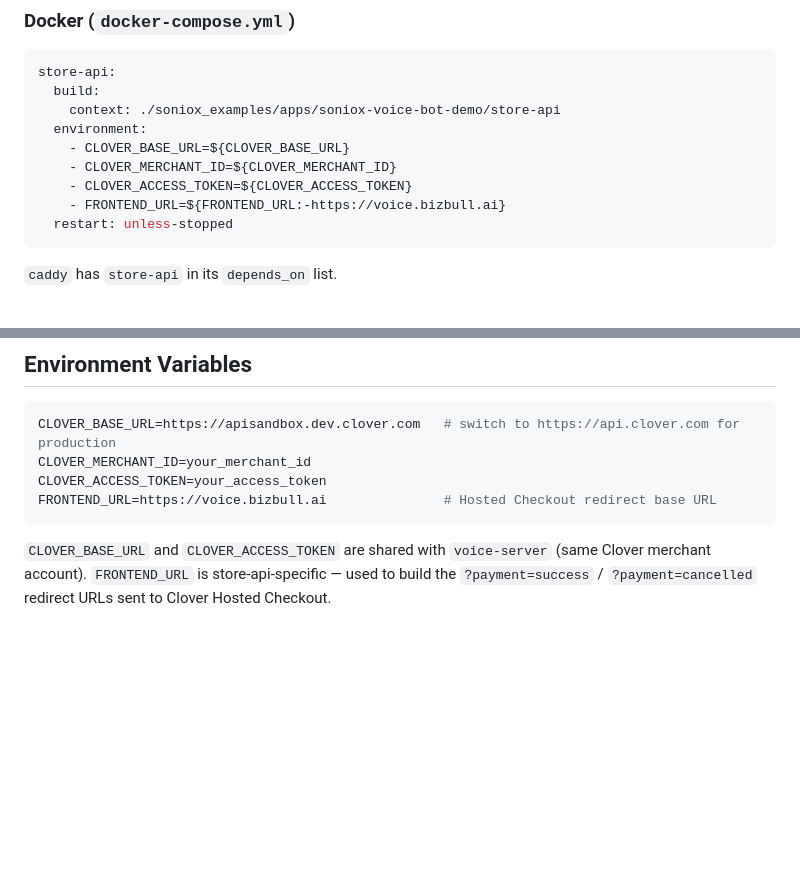
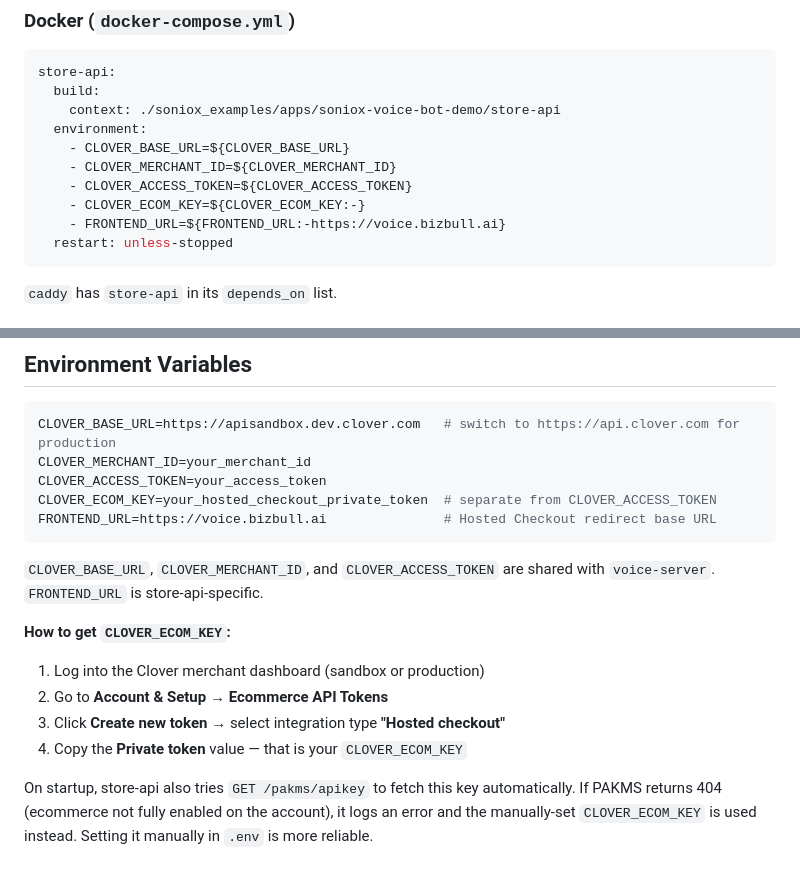
Before and after one commit to Shivek-cmd/Soniox, a Markdown page: docs/store.md, 2 parts joined by grey strips. Drawn GitHub-style; blank space fills up the shorter version.

````diff
--- a/docs/store.md
+++ b/docs/store.md
@@ -309,6 +309,7 @@ store-api:
     - CLOVER_BASE_URL=${CLOVER_BASE_URL}
     - CLOVER_MERCHANT_ID=${CLOVER_MERCHANT_ID}
     - CLOVER_ACCESS_TOKEN=${CLOVER_ACCESS_TOKEN}
+    - CLOVER_ECOM_KEY=${CLOVER_ECOM_KEY:-}
     - FRONTEND_URL=${FRONTEND_URL:-https://voice.bizbull.ai}
   restart: unless-stopped
 ```
@@ -346,7 +347,16 @@ server: {
 CLOVER_BASE_URL=https://apisandbox.dev.clover.com   # switch to https://api.clover.com for production
 CLOVER_MERCHANT_ID=your_merchant_id
 CLOVER_ACCESS_TOKEN=your_access_token
+CLOVER_ECOM_KEY=your_hosted_checkout_private_token  # separate from CLOVER_ACCESS_TOKEN
 FRONTEND_URL=https://voice.bizbull.ai               # Hosted Checkout redirect base URL
 ```
 
-`CLOVER_BASE_URL` and `CLOVER_ACCESS_TOKEN` are shared with `voice-server` (same Clover merchant account). `FRONTEND_URL` is store-api-specific — used to build the `?payment=success` / `?payment=cancelled` redirect URLs sent to Clover Hosted Checkout.
+`CLOVER_BASE_URL`, `CLOVER_MERCHANT_ID`, and `CLOVER_ACCESS_TOKEN` are shared with `voice-server`. `FRONTEND_URL` is store-api-specific.
+
+**How to get `CLOVER_ECOM_KEY`:**
+1. Log into the Clover merchant dashboard (sandbox or production)
+2. Go to **Account & Setup → Ecommerce API Tokens**
+3. Click **Create new token** → select integration type **"Hosted checkout"**
+4. Copy the **Private token** value — that is your `CLOVER_ECOM_KEY`
+
+On startup, store-api also tries `GET /pakms/apikey` to fetch this key automatically. If PAKMS returns 404 (ecommerce not fully enabled on the account), it logs an error and the manually-set `CLOVER_ECOM_KEY` is used instead. Setting it manually in `.env` is more reliable.
````
Also changed, not shown: docs/architecture.md (+5 -1 lines).
